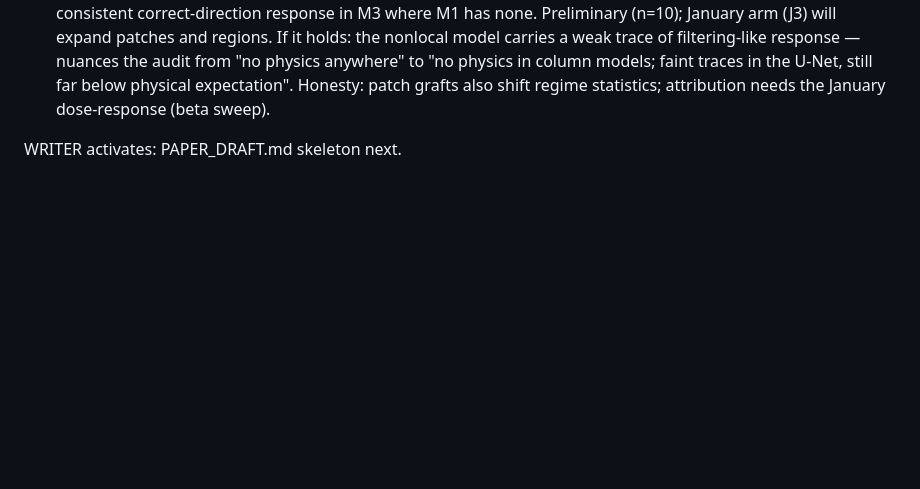
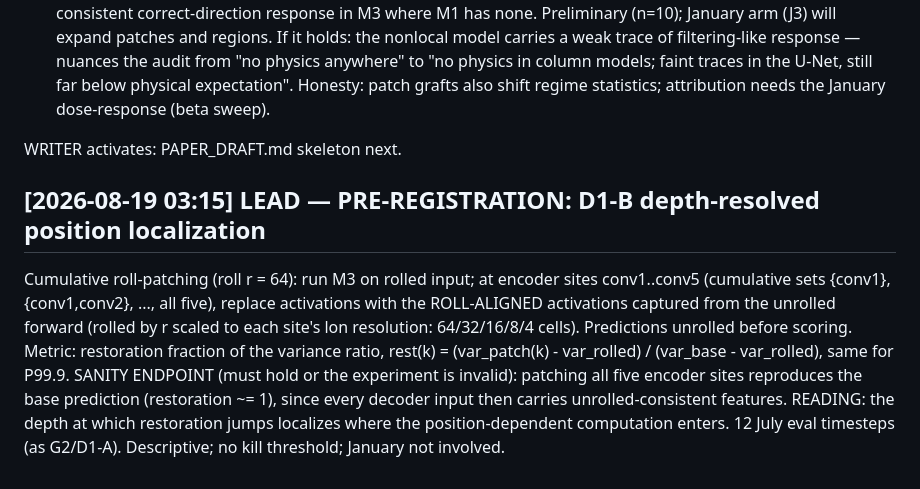
Before and after one commit to Sidi3355/gravity-wave-mech-interp, a Markdown page: RESEARCH_LOG.md, the part around the change. GitHub-like rendering; blank space fills up the shorter version.

Commit message:
Pre-register D1-B cumulative roll-patching localization
Co-Authored-By: Claude Fable 5 <noreply@anthropic.com>

Claude-Session: https://claude.ai/code/session_01TaUpdvMzBU7VuYPWr3AHJz

```diff
--- a/RESEARCH_LOG.md
+++ b/RESEARCH_LOG.md
@@ -847,3 +847,19 @@ D2-B (results/d2_battery/):
   statistics; attribution needs the January dose-response (beta sweep).
 
 WRITER activates: PAPER_DRAFT.md skeleton next.
+
+## [2026-08-19 03:15] LEAD — PRE-REGISTRATION: D1-B depth-resolved position localization
+
+Cumulative roll-patching (roll r = 64): run M3 on rolled input; at encoder
+sites conv1..conv5 (cumulative sets {conv1}, {conv1,conv2}, ..., all five),
+replace activations with the ROLL-ALIGNED activations captured from the
+unrolled forward (rolled by r scaled to each site's lon resolution:
+64/32/16/8/4 cells). Predictions unrolled before scoring. Metric: restoration
+fraction of the variance ratio, rest(k) =
+(var_patch(k) - var_rolled) / (var_base - var_rolled), same for P99.9.
+SANITY ENDPOINT (must hold or the experiment is invalid): patching all five
+encoder sites reproduces the base prediction (restoration ~= 1), since every
+decoder input then carries unrolled-consistent features.
+READING: the depth at which restoration jumps localizes where the
+position-dependent computation enters. 12 July eval timesteps (as G2/D1-A).
+Descriptive; no kill threshold; January not involved.
```
